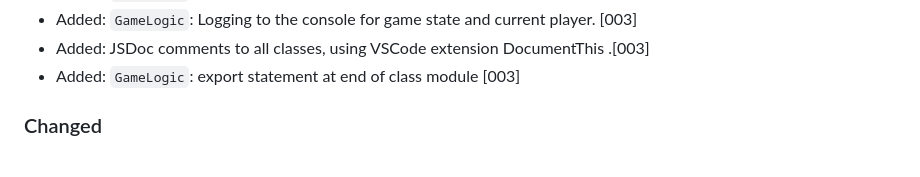
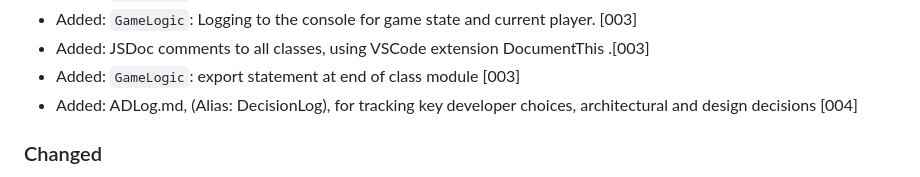
Before and after one commit to Code-Institute-Submissions/terni-lapilli--toe, a Markdown page: changelog.md, the part around the change printed below. Rendered like a GitHub page.

Commit message:
Changelog: Added: ADLog.md 2023.03.11 v.0.1.002.004 Added: ADLog, (Alias:  DecisionLog), for [004]  - tracking key developer choices,  - tracking architectural and design decisions

```diff
--- a/changelog.md
+++ b/changelog.md
@@ -70,6 +70,7 @@ The format is based on [Keep a Changelog](http://keepachangelog.com/) and adhere
 - Added: `GameLogic`: Logging to the console for game state and current player. [003]
 - Added: JSDoc comments to all classes, using VSCode extension DocumentThis .[003]
 - Added: `GameLogic`: export statement at end of class module [003]
+- Added: ADLog.md, (Alias:  DecisionLog), for tracking key developer choices, architectural and design decisions [004]
 
 ### Changed
 
```
Also changed, not shown: other parts of changelog.md (+1 -1 lines), _documentation/decision.md (added, +60 -0 lines).
